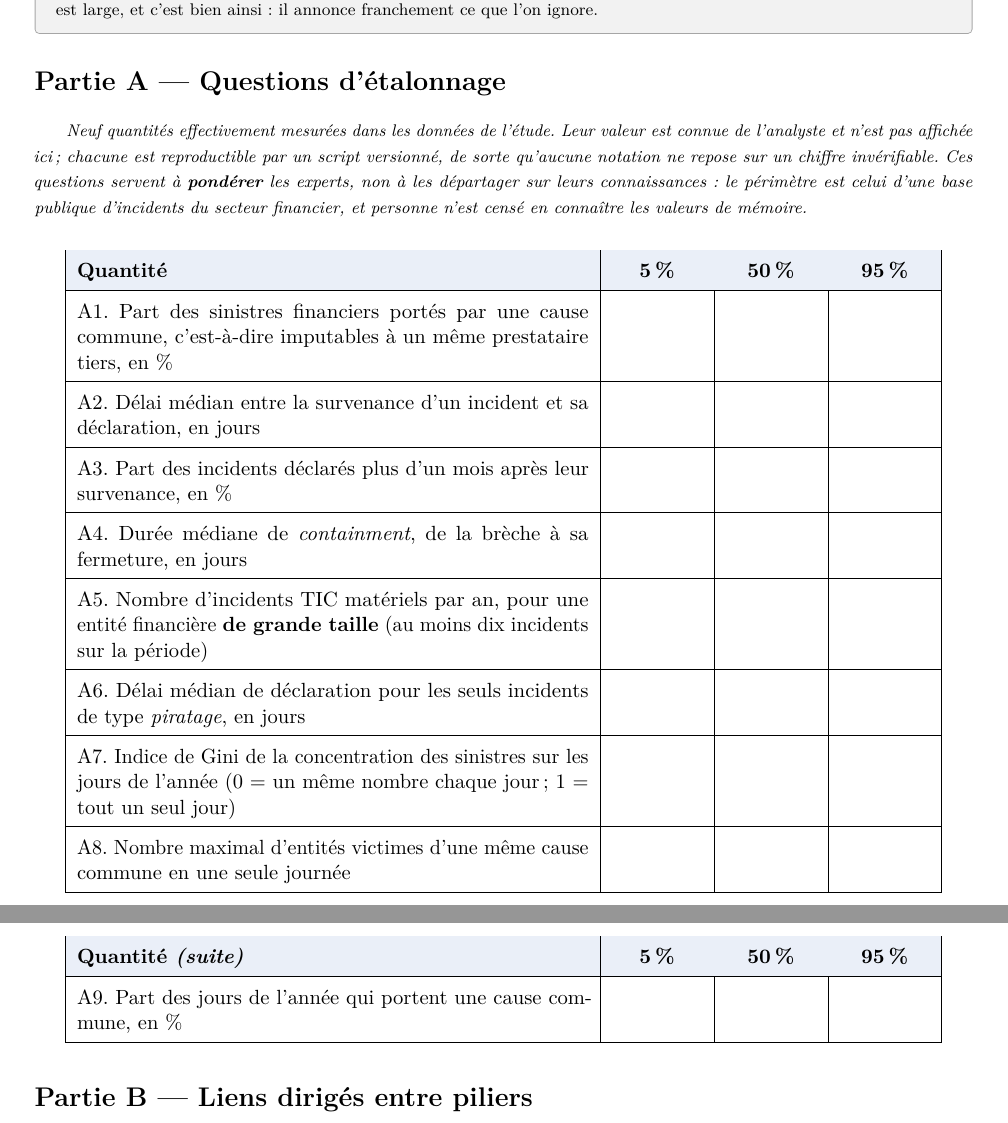
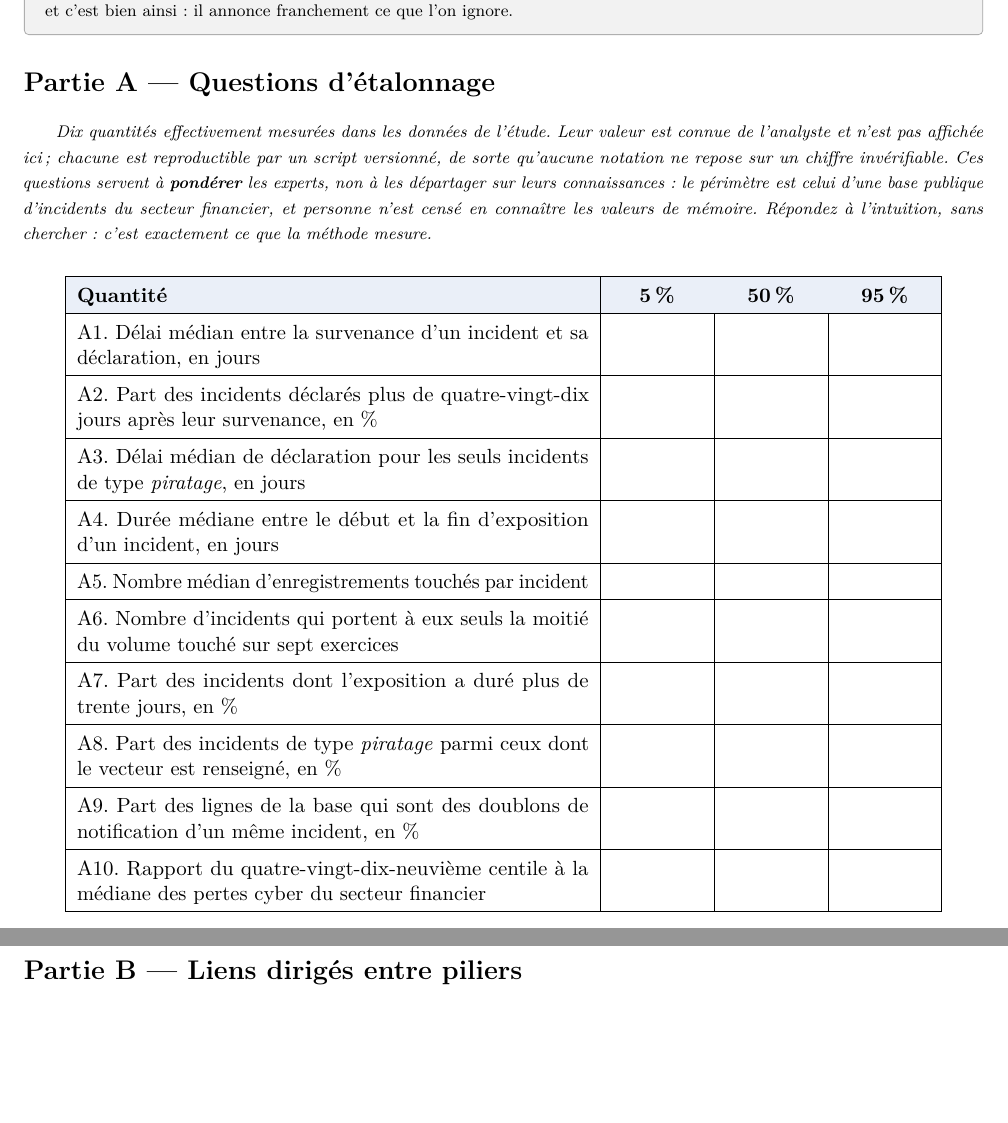
Before and after one commit to kelian19/M-moire-, a LaTeX document (exploratory/cascade_qualitative/elicitation/questionnaire_elicitation_w.tex): two parts of pages 1 and 2 of 3, joined at a grey line, cut so that both start at the same text, the shorter picture padded with empty space. Compiled offline with pdfLaTeX.

Commit message:
Questionnaire d'elicitation v3, et correction d'une convention de direction inversee
DEUX CHOSES, ET LA SECONDE EST UNE ERREUR QUE J'AVAIS INTRODUITE.

1. QUESTIONNAIRE V3. Le depot portait deja une version 2 du 13 aout, qui avait
corrige six defauts de la version de juillet. Elle est mise a jour, pas doublee.
Sa partie A passe de neuf a DIX graines, celles du script 105, et trois graines
de la v2 sont remplacees parce qu'elles portaient sur des grandeurs que le depot
ne calcule PAS (cause commune par jour, maximum de victimes en une journee,
incidents TIC materiels annuels d'une grande entite) : les noter aurait fait
reposer la notation sur un chiffre invérifiable, ce que la consigne du formulaire
promet pourtant au repondant. Le Gini est ecarte, doublon et devinable.
Mise en page resserree pour que les dix graines tiennent sur la premiere page.

2. CONVENTION DE DIRECTION, CORRIGEE DANS L'ANNEXE. En reproduisant le
questionnaire hier, j'ai repris la formulation du PDF fourni par Kelian, « lien
dirige de k vers j ». C'est la convention de la version de JUILLET, que la v2
avait justement corrigee : le memoire ecrit W_jk avec j la SOURCE et k la CIBLE,
la ligne emet et la colonne recoit, convention que les scripts 59 et 64 verifient
avant tout calcul. Un formulaire en « k vers j » ferait saisir la matrice
TRANSPOSEE, c'est-a-dire exactement l'objet dont le chapitre d'identifiabilite
montre que la donnee ne le distingue pas et dont le chapitre de la cascade montre
qu'il donne un capital et une decision differents. Aucun controle numerique ne
l'aurait rattrape. L'annexe est corrigee et porte desormais un encadre qui
explique le piege.

Controles : 196 pages, 5 Overfull hbox (ligne de base), 0 vbox, 0 annotation hors
page, 0 page tournee, 0 ??.

Co-Authored-By: Claude Opus 5 <noreply@anthropic.com>

```diff
--- a/exploratory/cascade_qualitative/elicitation/questionnaire_elicitation_w.tex
+++ b/exploratory/cascade_qualitative/elicitation/questionnaire_elicitation_w.tex
@@ -32,7 +52,7 @@
 \usepackage[T1]{fontenc}
 \usepackage{lmodern}
 \usepackage[french]{babel}
-\usepackage[margin=1.7cm]{geometry}
+\usepackage[margin=1.5cm]{geometry}
 \usepackage{microtype}
 \usepackage{array}
 \usepackage{booktabs}
@@ -58,12 +78,12 @@
 % 1,75 et non 2,0 : a 2,0 la table de la partie A ne tenait plus sur la premiere page et y
 % laissait une demi-page blanche, le formulaire passant a trois pages. La hauteur de cellule
 % reste suffisante pour une reponse manuscrite.
-\renewcommand{\arraystretch}{1.55}
+\renewcommand{\arraystretch}{1.42}
 \newcolumntype{A}{>{\centering\arraybackslash}m{1.7cm}}
 
 \pagestyle{fancy}
 \fancyhf{}
-\lfoot{\footnotesize Élicitation $W$ --- version 2.0 du 13 août 2026}
+\lfoot{\footnotesize Élicitation $W$ --- version 3.0 du 19 septembre 2026}
 \rfoot{\footnotesize page \thepage/\pageref{LastPage}}
 \renewcommand{\headrulewidth}{0pt}
 \usepackage{lastpage}
@@ -106,12 +126,13 @@ franchement ce que l'on ignore.
 \end{mention}
 
 \section*{Partie A --- Questions d'étalonnage}
-\footnotesize\emph{Neuf quantités effectivement mesurées dans les données de l'étude. Leur
+\footnotesize\emph{Dix quantités effectivement mesurées dans les données de l'étude. Leur
 valeur est connue de l'analyste et n'est pas affichée ici ; chacune est reproductible par un
 script versionné, de sorte qu'aucune notation ne repose sur un chiffre invérifiable. Ces
 questions servent à \textbf{pondérer} les experts, non à les départager sur leurs
 connaissances : le périmètre est celui d'une base publique d'incidents du secteur financier,
-et personne n'est censé en connaître les valeurs de mémoire.}
+et personne n'est censé en connaître les valeurs de mémoire. Répondez à l'intuition, sans
+chercher : c'est exactement ce que la méthode mesure.}
 \normalsize
 
 \vspace{0.2cm}
@@ -124,18 +145,16 @@ et personne n'est censé en connaître les valeurs de mémoire.}
 \rowcolor{lightblue!50}
 \textbf{Quantité \emph{(suite)}} & \textbf{5\,\%} & \textbf{50\,\%} & \textbf{95\,\%} \\ \hline
 \endhead
-A1. Part des sinistres financiers portés par une cause commune, c'est-à-dire imputables à un
-même prestataire tiers, en \% & & & \\ \hline
-A2. Délai médian entre la survenance d'un incident et sa déclaration, en jours & & & \\ \hline
-A3. Part des incidents déclarés plus d'un mois après leur survenance, en \% & & & \\ \hline
-A4. Durée médiane de \emph{containment}, de la brèche à sa fermeture, en jours & & & \\ \hline
-A5. Nombre d'incidents TIC matériels par an, pour une entité financière \textbf{de grande
-taille} (au moins dix incidents sur la période) & & & \\ \hline
-A6. Délai médian de déclaration pour les seuls incidents de type \emph{piratage}, en jours & & & \\ \hline
-A7. Indice de Gini de la concentration des sinistres sur les jours de l'année
-($0$ = un même nombre chaque jour ; $1$ = tout un seul jour) & & & \\ \hline
-A8. Nombre maximal d'entités victimes d'une même cause commune en une seule journée & & & \\ \hline
-A9. Part des jours de l'année qui portent une cause commune, en \% & & & \\ \hline
+A1. Délai médian entre la survenance d'un incident et sa déclaration, en jours & & & \\ \hline
+A2. Part des incidents déclarés plus de quatre-vingt-dix jours après leur survenance, en \% & & & \\ \hline
+A3. Délai médian de déclaration pour les seuls incidents de type \emph{piratage}, en jours & & & \\ \hline
+A4. Durée médiane entre le début et la fin d'exposition d'un incident, en jours & & & \\ \hline
+A5. Nombre médian d'enregistrements touchés par incident & & & \\ \hline
+A6. Nombre d'incidents qui portent à eux seuls la moitié du volume touché sur sept exercices & & & \\ \hline
+A7. Part des incidents dont l'exposition a duré plus de trente jours, en \% & & & \\ \hline
+A8. Part des incidents de type \emph{piratage} parmi ceux dont le vecteur est renseigné, en \% & & & \\ \hline
+A9. Part des lignes de la base qui sont des doublons de notification d'un même incident, en \% & & & \\ \hline
+A10. Rapport du quatre-vingt-dix-neuvième centile à la médiane des pertes cyber du secteur financier & & & \\ \hline
 \end{longtable}
 
 \section*{Partie B --- Liens dirigés entre piliers}
```
Also changed, not shown: exploratory/memoire_cascade/chapitres/18_elicitation_protocole.tex (+19 -4 lines), exploratory/cascade_qualitative/elicitation/questionnaire_elicitation_w.pdf, exploratory/cascade_qualitative/elicitation/questionnaire_elicitation_w.tex (22 more changed lines).
